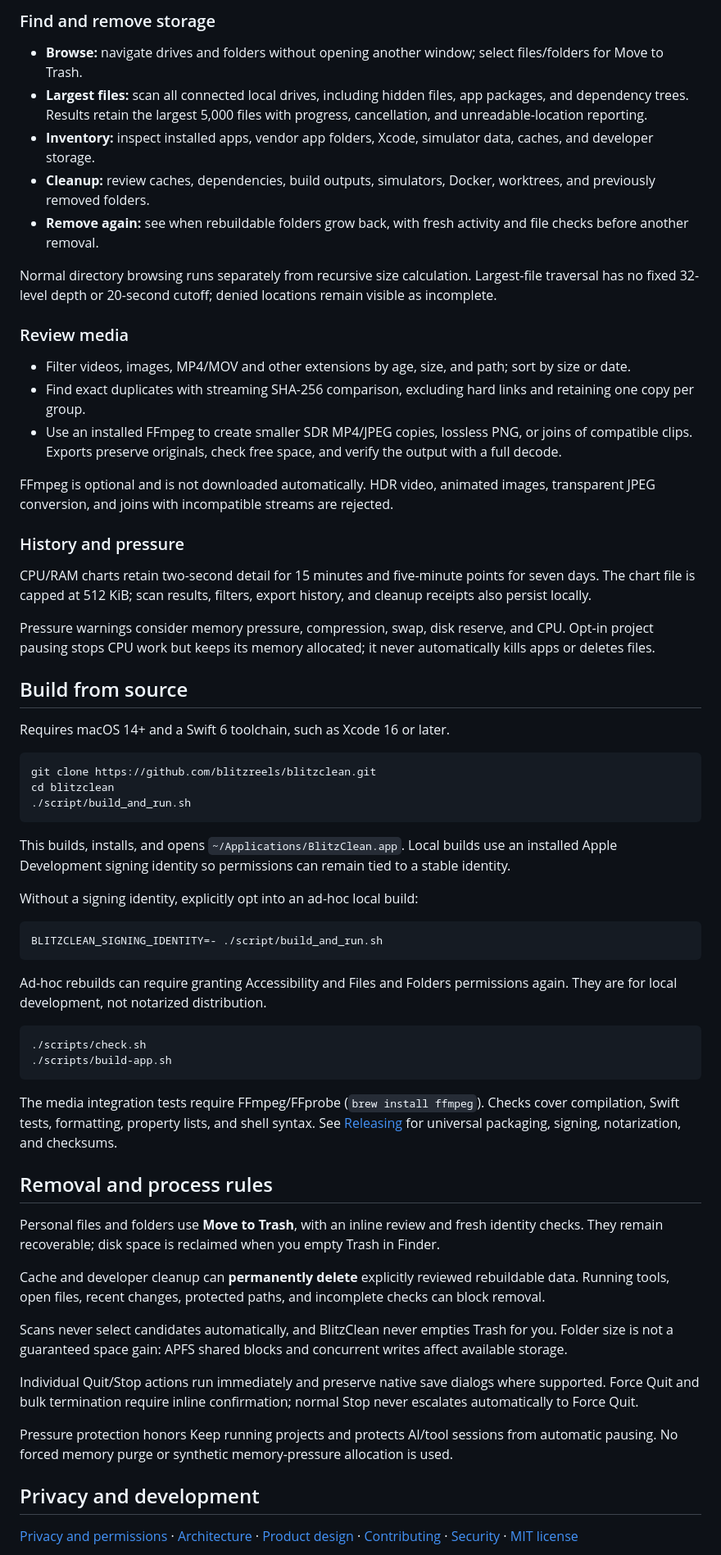
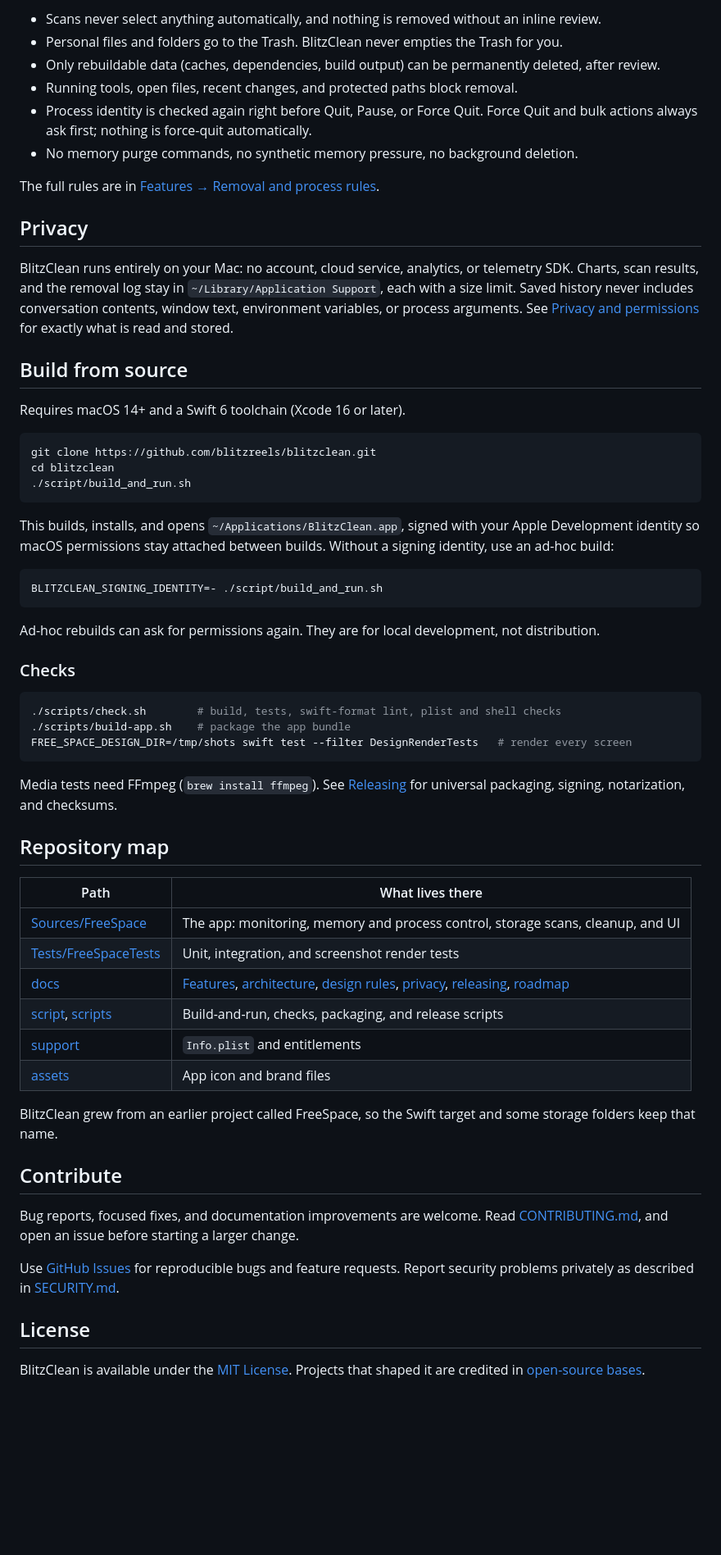
Before and after one commit to blitzreels/blitzclean, a Markdown page: README.md, the part around one of its changes. Shown at 82% size. Drawn GitHub-style; blank space fills up the shorter version.

````diff
--- a/README.md
+++ b/README.md
@@ -64,37 +76,24 @@ Recent crashes can be reopened or dismissed, and a successful recovery never mas
 
-### Find and remove storage
+- Scans never select anything automatically, and nothing is removed without an inline review.
+- Personal files and folders go to the Trash. BlitzClean never empties the Trash for you.
+- Only rebuildable data (caches, dependencies, build output) can be permanently deleted, after review.
+- Running tools, open files, recent changes, and protected paths block removal.
+- Process identity is checked again right before Quit, Pause, or Force Quit.
+  Force Quit and bulk actions always ask first; nothing is force-quit automatically.
+- No memory purge commands, no synthetic memory pressure, no background deletion.
 
-- **Browse:** navigate drives and folders without opening another window; select files/folders for Move to Trash.
-- **Largest files:** scan all connected local drives, including hidden files, app packages, and dependency trees.
-  Results retain the largest 5,000 files with progress, cancellation, and unreadable-location reporting.
-- **Inventory:** inspect installed apps, vendor app folders, Xcode, simulator data, caches, and developer storage.
-- **Cleanup:** review caches, dependencies, build outputs, simulators, Docker, worktrees, and previously removed folders.
-- **Remove again:** see when rebuildable folders grow back, with fresh activity and file checks before another removal.
+The full rules are in [Features → Removal and process rules](docs/FEATURES.md#removal-and-process-rules).
 
-Normal directory browsing runs separately from recursive size calculation.
-Largest-file traversal has no fixed 32-level depth or 20-second cutoff; denied locations remain visible as incomplete.
+## Privacy
 
-### Review media
-
-- Filter videos, images, MP4/MOV and other extensions by age, size, and path; sort by size or date.
-- Find exact duplicates with streaming SHA-256 comparison, excluding hard links and retaining one copy per group.
-- Use an installed FFmpeg to create smaller SDR MP4/JPEG copies, lossless PNG, or joins of compatible clips.
-  Exports preserve originals, check free space, and verify the output with a full decode.
-
-FFmpeg is optional and is not downloaded automatically.
-HDR video, animated images, transparent JPEG conversion, and joins with incompatible streams are rejected.
-
-### History and pressure
-
-CPU/RAM charts retain two-second detail for 15 minutes and five-minute points for seven days.
-The chart file is capped at 512 KiB; scan results, filters, export history, and cleanup receipts also persist locally.
-
-Pressure warnings consider memory pressure, compression, swap, disk reserve, and CPU.
-Opt-in project pausing stops CPU work but keeps its memory allocated; it never automatically kills apps or deletes files.
+BlitzClean runs entirely on your Mac: no account, cloud service, analytics, or telemetry SDK.
+Charts, scan results, and the removal log stay in `~/Library/Application Support`, each with a size limit.
+Saved history never includes conversation contents, window text, environment variables, or process arguments.
+See [Privacy and permissions](docs/PRIVACY.md) for exactly what is read and stored.
 
 ## Build from source
 
-Requires macOS 14+ and a Swift 6 toolchain, such as Xcode 16 or later.
+Requires macOS 14+ and a Swift 6 toolchain (Xcode 16 or later).
 
 ```sh
 git clone https://github.com/blitzreels/blitzclean.git
@@ -102,46 +101,49 @@ cd blitzclean
 ./script/build_and_run.sh
 ```
 
-This builds, installs, and opens `~/Applications/BlitzClean.app`.
-Local builds use an installed Apple Development signing identity so permissions can remain tied to a stable identity.
-
-Without a signing identity, explicitly opt into an ad-hoc local build:
+This builds, installs, and opens `~/Applications/BlitzClean.app`, signed with your Apple Development identity
+so macOS permissions stay attached between builds. Without a signing identity, use an ad-hoc build:
 
 ```sh
 BLITZCLEAN_SIGNING_IDENTITY=- ./script/build_and_run.sh
 ```
 
-Ad-hoc rebuilds can require granting Accessibility and Files and Folders permissions again.
-They are for local development, not notarized distribution.
+Ad-hoc rebuilds can ask for permissions again. They are for local development, not distribution.
+
+### Checks
 
 ```sh
-./scripts/check.sh
-./scripts/build-app.sh
+./scripts/check.sh        # build, tests, swift-format lint, plist and shell checks
+./scripts/build-app.sh    # package the app bundle
+FREE_SPACE_DESIGN_DIR=/tmp/shots swift test --filter DesignRenderTests   # render every screen
 ```
 
-The media integration tests require FFmpeg/FFprobe (`brew install ffmpeg`).
-Checks cover compilation, Swift tests, formatting, property lists, and shell syntax.
+Media tests need FFmpeg (`brew install ffmpeg`).
 See [Releasing](docs/RELEASING.md) for universal packaging, signing, notarization, and checksums.
 
-## Removal and process rules
+## Repository map
 
-Personal files and folders use **Move to Trash**, with an inline review and fresh identity checks.
-They remain recoverable; disk space is reclaimed when you empty Trash in Finder.
+| Path | What lives there |
+| --- | --- |
+| [Sources/FreeSpace](Sources/FreeSpace) | The app: monitoring, memory and process control, storage scans, cleanup, and UI |
+| [Tests/FreeSpaceTests](Tests/FreeSpaceTests) | Unit, integration, and screenshot render tests |
+| [docs](docs) | [Features](docs/FEATURES.md), [architecture](docs/ARCHITECTURE.md), [design rules](docs/DESIGN.md), [privacy](docs/PRIVACY.md), [releasing](docs/RELEASING.md), [roadmap](docs/ROADMAP.md) |
+| [script](script), [scripts](scripts) | Build-and-run, checks, packaging, and release scripts |
+| [support](support) | `Info.plist` and entitlements |
+| [assets](assets) | App icon and brand files |
 
-Cache and developer cleanup can **permanently delete** explicitly reviewed rebuildable data.
-Running tools, open files, recent changes, protected paths, and incomplete checks can block removal.
+BlitzClean grew from an earlier project called FreeSpace, so the Swift target and some storage folders keep that name.
 
-Scans never select candidates automatically, and BlitzClean never empties Trash for you.
-Folder size is not a guaranteed space gain: APFS shared blocks and concurrent writes affect available storage.
+## Contribute
 
-Individual Quit/Stop actions run immediately and preserve native save dialogs where supported.
-Force Quit and bulk termination require inline confirmation; normal Stop never escalates automatically to Force Quit.
+Bug reports, focused fixes, and documentation improvements are welcome.
+Read [CONTRIBUTING.md](CONTRIBUTING.md), and open an issue before starting a larger change.
 
-Pressure protection honors Keep running projects and protects AI/tool sessions from automatic pausing.
-No forced memory purge or synthetic memory-pressure allocation is used.
+Use [GitHub Issues][issues] for reproducible bugs and feature requests.
+Report security problems privately as described in [SECURITY.md](SECURITY.md).
 
-## Privacy and development
+## License
 
-[Privacy and permissions](docs/PRIVACY.md) · [Architecture](docs/ARCHITECTURE.md) ·
-[Product design](docs/DESIGN.md) · [Contributing](CONTRIBUTING.md) · [Security](SECURITY.md) · [MIT license](LICENSE)
+BlitzClean is available under the [MIT License](LICENSE).
+Projects that shaped it are credited in [open-source bases](OPEN_SOURCE_BASES.md).
 
````
Also changed, not shown: other parts of README.md (+69 -51 lines), .github/PULL_REQUEST_TEMPLATE.md (added, +26 -0 lines), CONTRIBUTING.md (+38 -1 lines), SECURITY.md (+19 -6 lines), docs/FEATURES.md (added, +105 -0 lines), .github/assets/readme/blitzreels-logo-dark.png (added), .github/assets/readme/blitzreels-logo-white.png (added), .github/assets/readme/overview.png (added), .github/assets/readme/tray.png (added), 5 other files.
